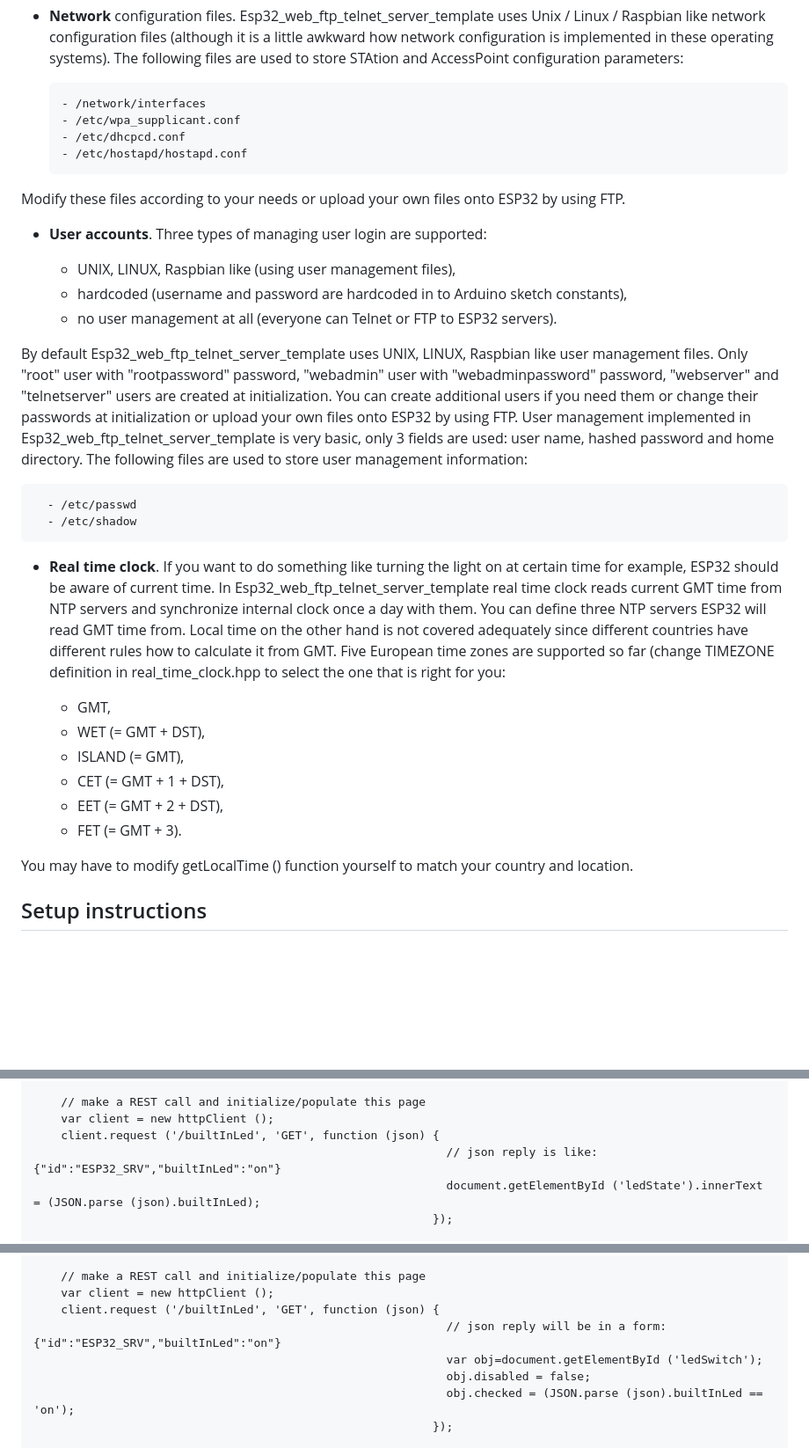
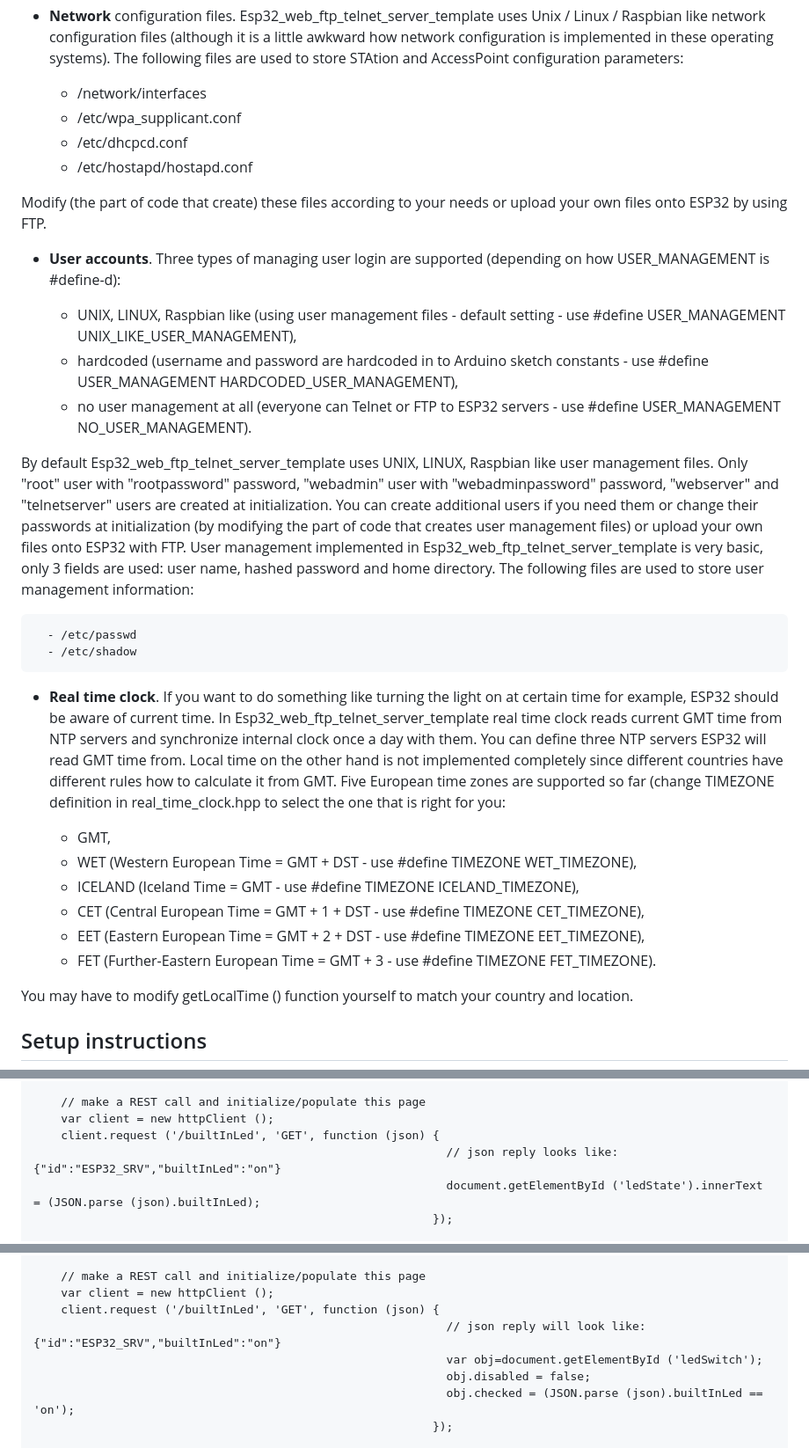
Before and after one commit to BojanJurca/Multitasking-Esp32-HTTP-FTP-Telnet-servers-for-Arduino, a Markdown page: README.md, 3 parts joined by grey strips. Shown: that part at 88% size. Rendered like a GitHub page; blank space fills up the shorter version.

```diff
--- a/README.md
+++ b/README.md
@@ -67,32 +67,32 @@ Like webServer and telentServer it also offers:
 
 - **Network** configuration files. Esp32_web_ftp_telnet_server_template uses Unix / Linux / Raspbian like network configuration files (although it is a little awkward how network configuration is implemented in these operating systems). The following files are used to store STAtion and AccessPoint configuration parameters:
 
-      - /network/interfaces
-      - /etc/wpa_supplicant.conf
-      - /etc/dhcpcd.conf
-      - /etc/hostapd/hostapd.conf
+   - /network/interfaces
+   - /etc/wpa_supplicant.conf
+   - /etc/dhcpcd.conf
+   - /etc/hostapd/hostapd.conf
 
-Modify these files according to your needs or upload your own files onto ESP32 by using FTP.
+Modify (the part of code that create) these files according to your needs or upload your own files onto ESP32 by using FTP.
 
-- **User accounts**. Three types of managing user login are supported:
+- **User accounts**. Three types of managing user login are supported (depending on how USER_MANAGEMENT is #define-d):
 
-   - UNIX, LINUX, Raspbian like (using user management files),
-   - hardcoded (username and password are hardcoded in to Arduino sketch constants),
-   - no user management at all (everyone can Telnet or FTP to ESP32 servers).
+   - UNIX, LINUX, Raspbian like (using user management files - default setting - use #define USER_MANAGEMENT   UNIX_LIKE_USER_MANAGEMENT),
+   - hardcoded (username and password are hardcoded in to Arduino sketch constants - use #define USER_MANAGEMENT   HARDCODED_USER_MANAGEMENT),
+   - no user management at all (everyone can Telnet or FTP to ESP32 servers - use #define USER_MANAGEMENT   NO_USER_MANAGEMENT).
 
-By default Esp32_web_ftp_telnet_server_template uses UNIX, LINUX, Raspbian like user management files. Only "root" user with "rootpassword" password, "webadmin" user with "webadminpassword" password, "webserver" and "telnetserver" users are created at initialization. You can create additional users if you need them or change their passwords at initialization or upload your own files onto ESP32 by using FTP. User management implemented in Esp32_web_ftp_telnet_server_template is very basic, only 3 fields are used: user name, hashed password and home directory. The following files are used to store user management information:
+By default Esp32_web_ftp_telnet_server_template uses UNIX, LINUX, Raspbian like user management files. Only "root" user with "rootpassword" password, "webadmin" user with "webadminpassword" password, "webserver" and "telnetserver" users are created at initialization. You can create additional users if you need them or change their passwords at initialization (by modifying the part of code that creates user management files) or upload your own files onto ESP32 with FTP. User management implemented in Esp32_web_ftp_telnet_server_template is very basic, only 3 fields are used: user name, hashed password and home directory. The following files are used to store user management information:
 
       - /etc/passwd
       - /etc/shadow
 
-- **Real time clock**. If you want to do something like turning the light on at certain time for example, ESP32 should be aware of current time. In Esp32_web_ftp_telnet_server_template real time clock reads current GMT time from NTP servers and synchronize internal clock once a day with them. You can define three NTP servers ESP32 will read GMT time from. Local time on the other hand is not covered adequately since different countries have different rules how to calculate it from GMT. Five European time zones are supported so far (change TIMEZONE definition in real_time_clock.hpp to select the one that is right for you:
+- **Real time clock**. If you want to do something like turning the light on at certain time for example, ESP32 should be aware of current time. In Esp32_web_ftp_telnet_server_template real time clock reads current GMT time from NTP servers and synchronize internal clock once a day with them. You can define three NTP servers ESP32 will read GMT time from. Local time on the other hand is not implemented completely since different countries have different rules how to calculate it from GMT. Five European time zones are supported so far (change TIMEZONE definition in real_time_clock.hpp to select the one that is right for you:
 
    - GMT,
-   - WET (= GMT + DST),
-   - ISLAND (= GMT),
-   - CET (= GMT + 1 + DST),
-   - EET (= GMT + 2 + DST),
-   - FET (= GMT + 3).
+   - WET (Western European Time = GMT + DST - use #define TIMEZONE   WET_TIMEZONE),
+   - ICELAND (Iceland Time = GMT - use #define TIMEZONE   ICELAND_TIMEZONE),
+   - CET (Central European Time = GMT + 1 + DST - use #define TIMEZONE   CET_TIMEZONE),
+   - EET (Eastern European Time = GMT + 2 + DST - use #define TIMEZONE   EET_TIMEZONE),
+   - FET (Further-Eastern European Time = GMT + 3 - use #define TIMEZONE   FET_TIMEZONE).
 
 You may have to modify getLocalTime () function yourself to match your country and location.
 
@@ -236,7 +239,7 @@ We do not have C++ compiler available in a browser, but Javascript will do the j
     // make a REST call and initialize/populate this page
     var client = new httpClient ();
     client.request ('/builtInLed', 'GET', function (json) {
-                                                            // json reply is like: {"id":"ESP32_SRV","builtInLed":"on"}
+                                                            // json reply looks like: {"id":"ESP32_SRV","builtInLed":"on"}
                                                             document.getElementById ('ledState').innerText = (JSON.parse (json).builtInLed);
                                                           });
 
@@ -292,7 +295,7 @@ In HTML we use input tag of checkbox type:
     // make a REST call and initialize/populate this page
     var client = new httpClient ();
     client.request ('/builtInLed', 'GET', function (json) {
-                                                            // json reply will be in a form: {"id":"ESP32_SRV","builtInLed":"on"}
+                                                            // json reply will look like: {"id":"ESP32_SRV","builtInLed":"on"}
                                                             var obj=document.getElementById ('ledSwitch');
                                                             obj.disabled = false;
                                                             obj.checked = (JSON.parse (json).builtInLed == 'on');
```
Also changed, not shown: other parts of README.md (+34 -20 lines), oscilloscope.png (added), presentation.png (added), 6 other files.
